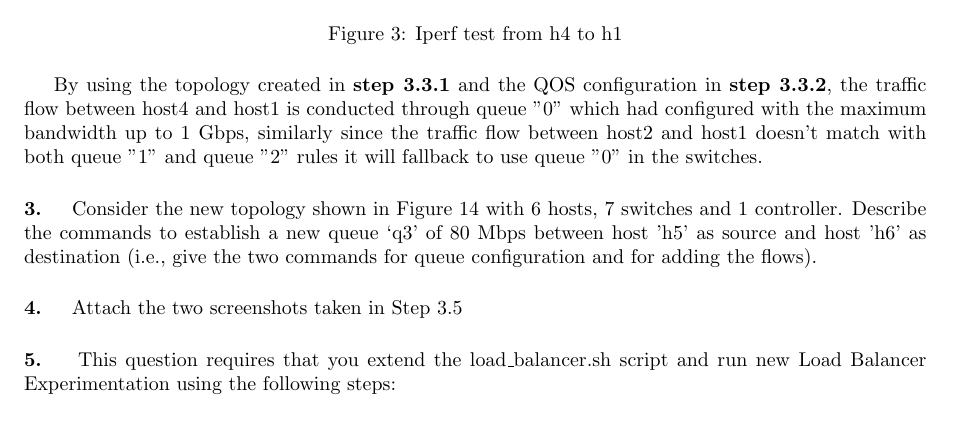
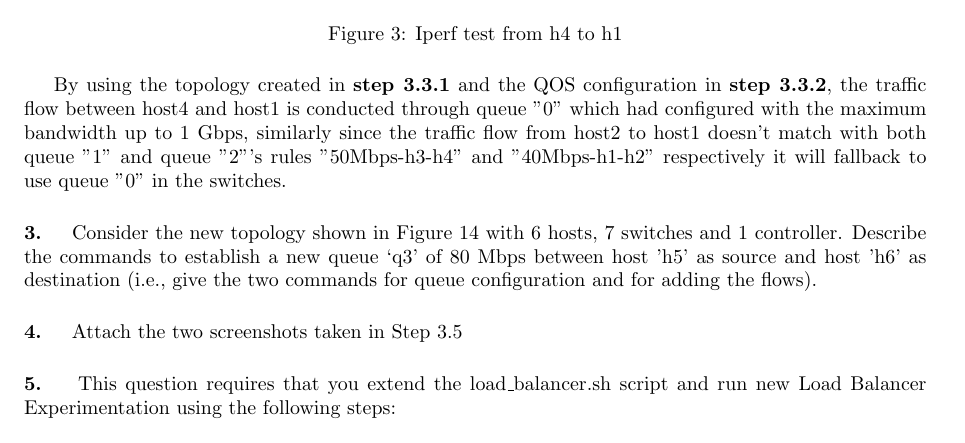
Before and after one commit to Mizzou-Mann/Cloud-Computing, a LaTeX document (geni_lab3/geni_3.tex): part of page 2 of 2, cut so that both start at the same text. Compiled offline with pdfLaTeX.

Commit message:
describe queuing rules' names

```diff
--- a/geni_lab3/geni_3.tex
+++ b/geni_lab3/geni_3.tex
@@ -41,7 +41,7 @@ And the \emph{of\_match} header contains \emph{wildcards}: Wildcards fields, \em
   \caption{Iperf test from h4 to h1}
 \end{figure}
 
-By using the topology created in \textbf{step 3.3.1} and the QOS configuration in \textbf{step 3.3.2}, the traffic flow between host4 and host1 is conducted through queue "0" which had configured with the maximum bandwidth up to 1 Gbps, similarly since the traffic flow between host2 and host1 doesn't match with both queue "1" and queue "2" rules it will fallback to use queue "0" in the switches.
+By using the topology created in \textbf{step 3.3.1} and the QOS configuration in \textbf{step 3.3.2}, the traffic flow between host4 and host1 is conducted through queue "0" which had configured with the maximum bandwidth up to 1 Gbps, similarly since the traffic flow from host2 to host1 doesn't match with both queue "1" and queue "2"'s rules "50Mbps-h3-h4" and "40Mbps-h1-h2" respectively it will fallback to use queue "0" in the switches.
 
 
 % ---------------------------------------- 3 ----------------------------------------
```
Also changed, not shown: geni_lab3/geni_3.pdf.
